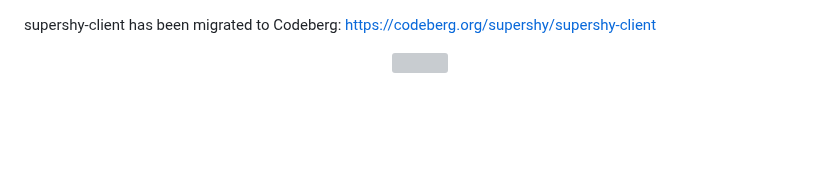
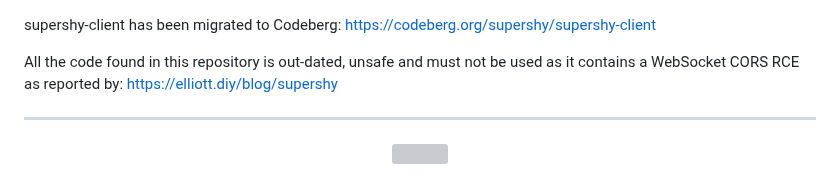
Before and after one commit to AndrusAsumets/supershy-client, a Markdown page: README.md, the part around the change. GitHub-like rendering; blank space fills up the shorter version; grey boxes are pictures that could not be loaded.

```diff
--- a/README.md
+++ b/README.md
@@ -1,5 +1,9 @@
 supershy-client has been migrated to Codeberg: https://codeberg.org/supershy/supershy-client
 
+All the code found in this repository is out-dated, unsafe and must not be used as it contains a WebSocket CORS RCE as reported by:
+https://elliott.diy/blog/supershy
+
+----
 
 <p align="center">
   <img width="480" src="/src/ui/assets/videos/supershy-recording-5.gif">
```
